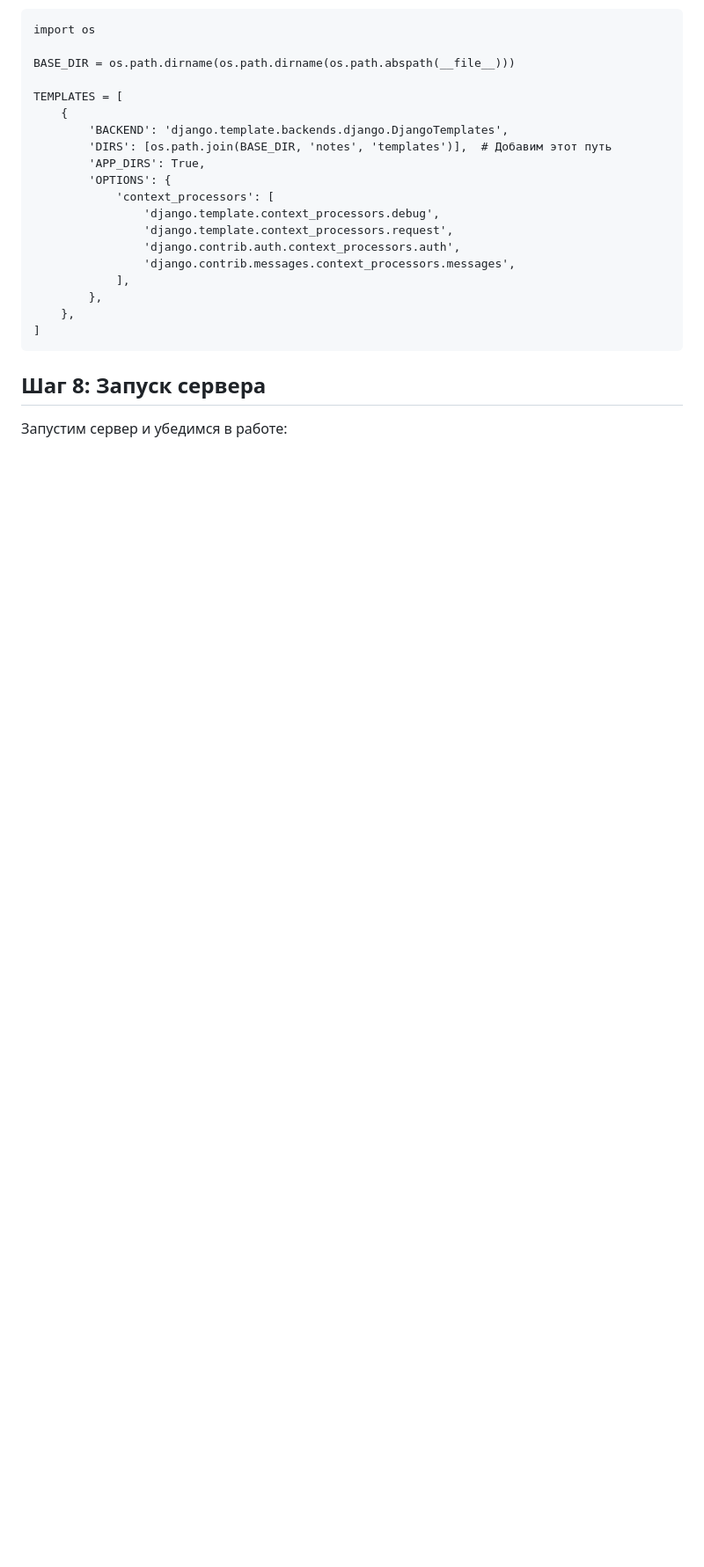
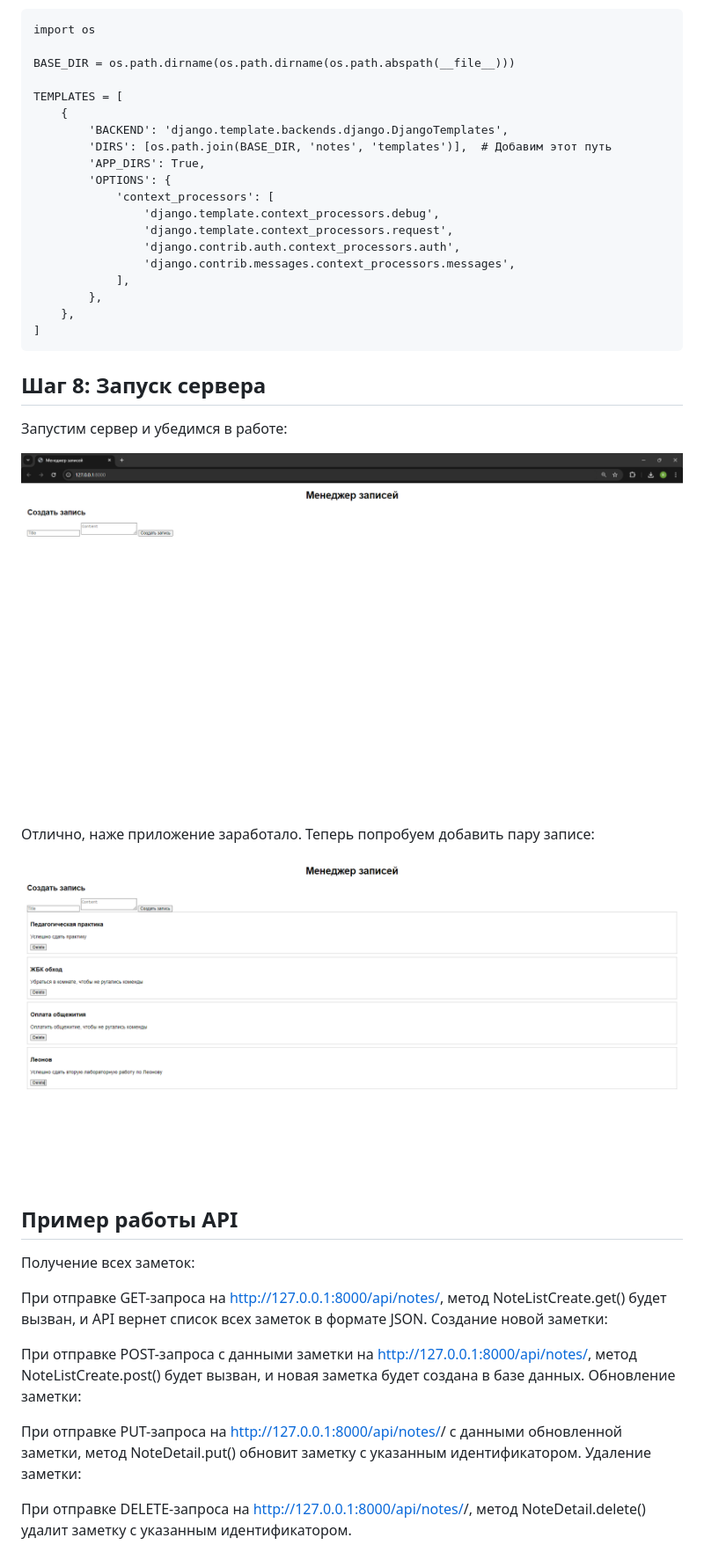
Before and after one commit to RomanRizers/note_manager, a Markdown page: README.md, the part around the change. Shown at 88% size. Rendered like a GitHub page; blank space fills up the shorter version.

````diff
--- a/README.md
+++ b/README.md
@@ -237,3 +237,26 @@ TEMPLATES = [
 ```
 ## Шаг 8: Запуск сервера
 Запустим сервер и убедимся в работе:
+<p align="center">
+  <img src="screenshots/3.png" alt="Note" />
+</p>
+
+Отлично, наже приложение заработало. Теперь попробуем добавить пару записе:
+<p align="center">
+  <img src="screenshots/4.png" alt="Note" />
+</p>
+
+## Пример работы API
+
+Получение всех заметок:
+
+При отправке GET-запроса на http://127.0.0.1:8000/api/notes/, метод NoteListCreate.get() будет вызван, и API вернет список всех заметок в формате JSON.
+Создание новой заметки:
+
+При отправке POST-запроса с данными заметки на http://127.0.0.1:8000/api/notes/, метод NoteListCreate.post() будет вызван, и новая заметка будет создана в базе данных.
+Обновление заметки:
+
+При отправке PUT-запроса на http://127.0.0.1:8000/api/notes/<id>/ с данными обновленной заметки, метод NoteDetail.put() обновит заметку с указанным идентификатором.
+Удаление заметки:
+
+При отправке DELETE-запроса на http://127.0.0.1:8000/api/notes/<id>/, метод NoteDetail.delete() удалит заметку с указанным идентификатором.
````
